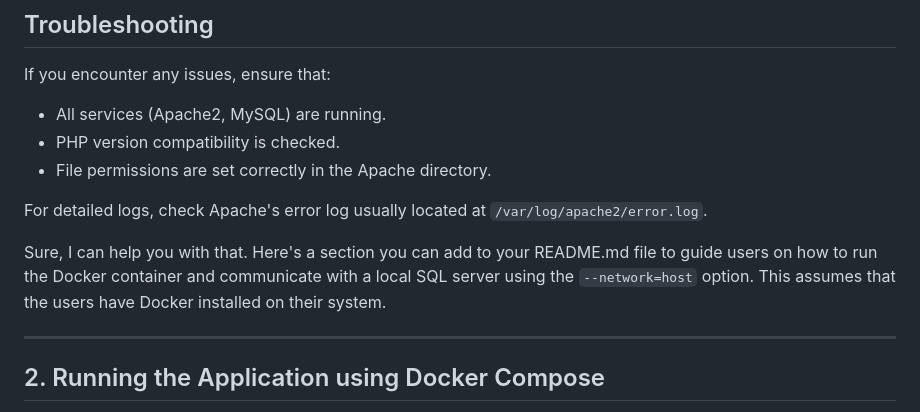
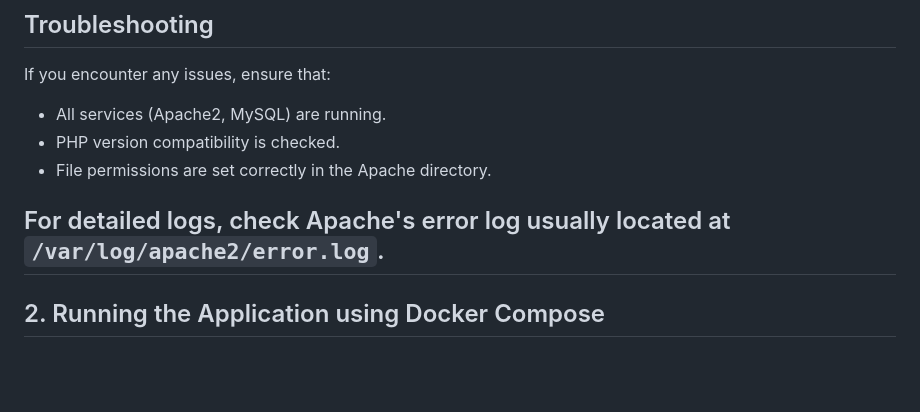
Before and after one commit to johnbedeir/End-to-End-DevOps-AWS-PHP-MySQL, a Markdown page: README.md, the part around the change. GitHub-like rendering; blank space fills up the shorter version.

Commit message:
update-readme

```diff
--- a/README.md
+++ b/README.md
@@ -71,11 +71,7 @@ If you encounter any issues, ensure that:
 - PHP version compatibility is checked.
 - File permissions are set correctly in the Apache directory.
 
-For detailed logs, check Apache's error log usually located at `/var/log/apache2/error.log`.
-
-Sure, I can help you with that. Here's a section you can add to your README.md file to guide users on how to run the Docker container and communicate with a local SQL server using the `--network=host` option. This assumes that the users have Docker installed on their system.
-
----
+## For detailed logs, check Apache's error log usually located at `/var/log/apache2/error.log`.
 
 ## 2. Running the Application using Docker Compose
 
```
